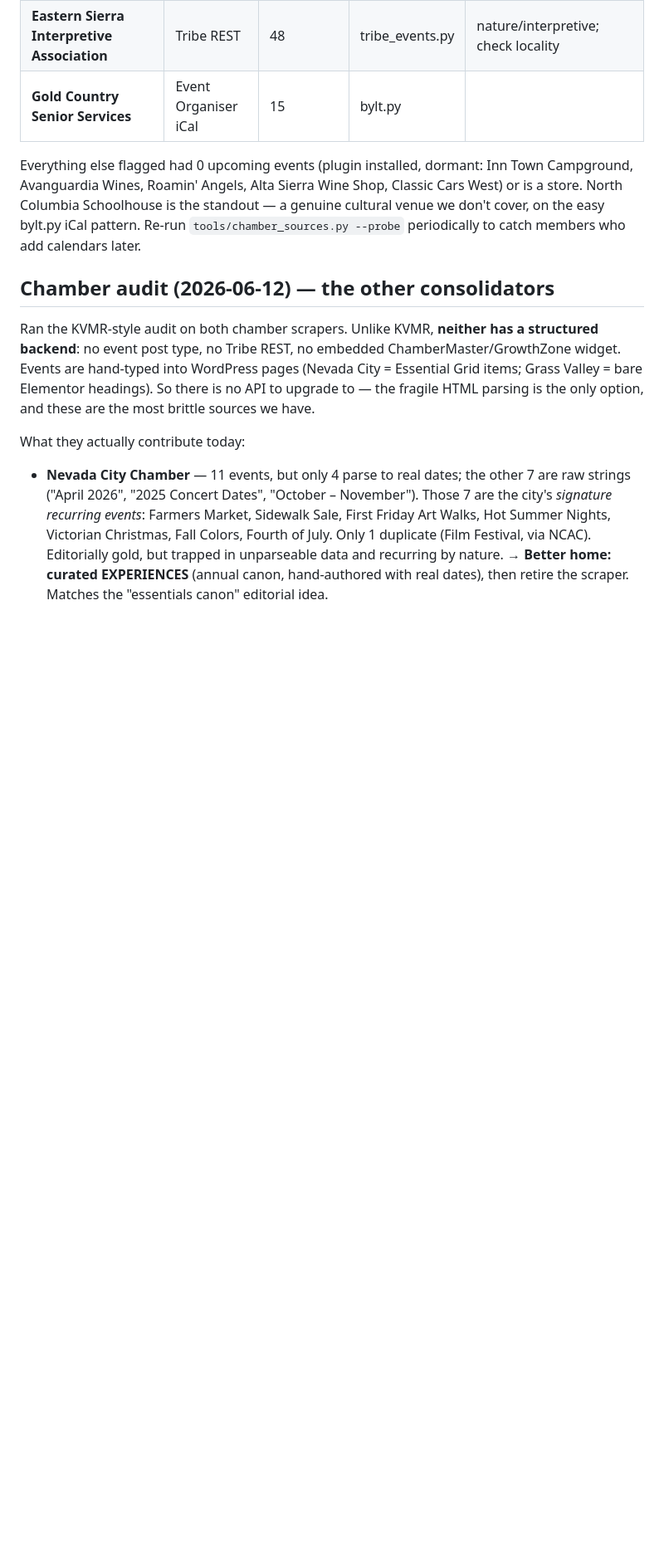
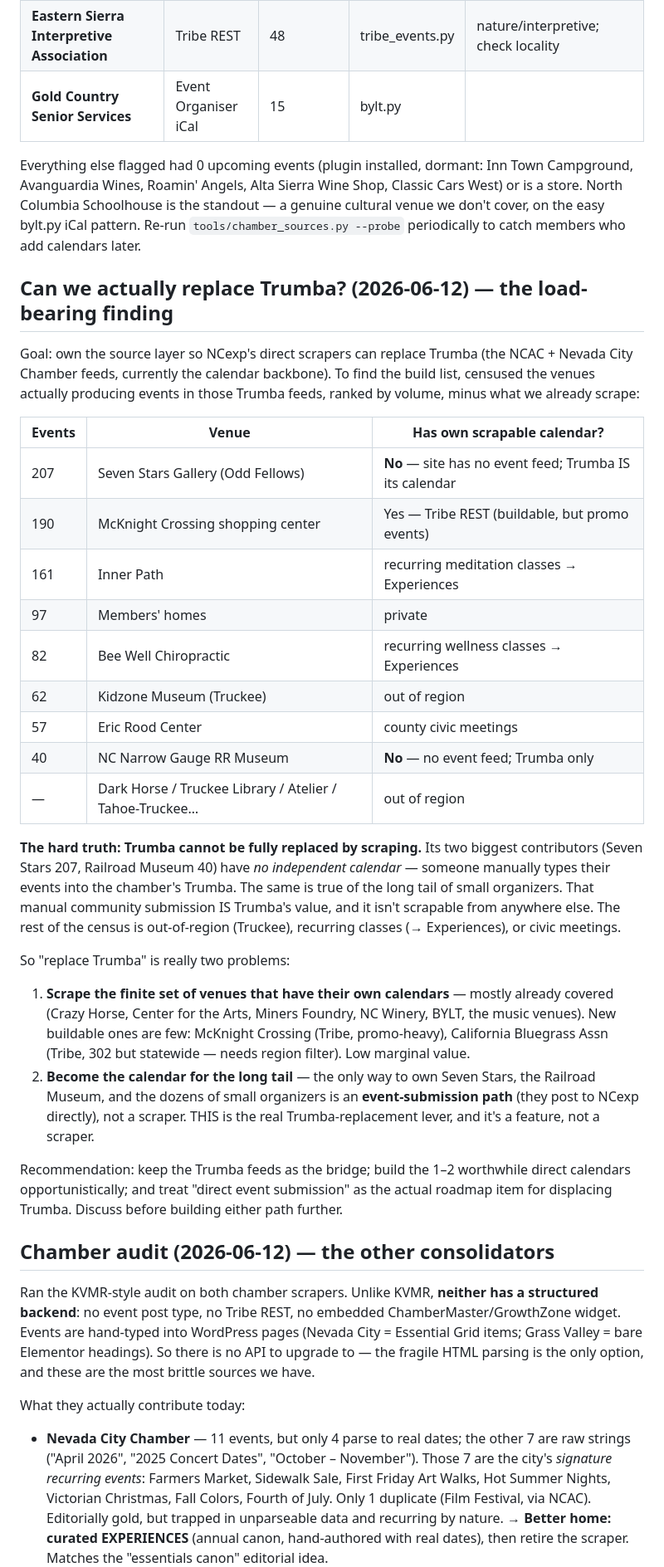
Before and after one commit to liammlrb-eng/nevada-county-experiences, a Markdown page: docs/scraper_buildout.md, the part around the change. Shown at 83% size. Drawn GitHub-style; blank space fills up the shorter version.

Commit message:
Buildout: Trumba venue census + the "can't scrape the long tail" finding
Censused the venues actually producing events in the Trumba feeds to
find the direct-source build list. Finding: Trumba can't be fully
replaced by scraping — its biggest contributors (Seven Stars Gallery
207, Narrow Gauge RR Museum 40) have NO independent calendar; Trumba is
their calendar. The rest is out-of-region (Truckee), recurring classes
(→ Experiences), or civic meetings. "Replace Trumba" = scrape the few
venues with own calendars (mostly already covered) + an event-SUBMISSION
path for the long tail (a feature, not a scraper).

Co-Authored-By: Claude Fable 5 <noreply@anthropic.com>

```diff
--- a/docs/scraper_buildout.md
+++ b/docs/scraper_buildout.md
@@ -151,6 +151,51 @@ standout — a genuine cultural venue we don't cover, on the easy bylt.py
 iCal pattern. Re-run `tools/chamber_sources.py --probe` periodically to
 catch members who add calendars later.
 
+## Can we actually replace Trumba? (2026-06-12) — the load-bearing finding
+
+Goal: own the source layer so NCexp's direct scrapers can replace Trumba
+(the NCAC + Nevada City Chamber feeds, currently the calendar backbone).
+To find the build list, censused the venues actually producing events in
+those Trumba feeds, ranked by volume, minus what we already scrape:
+
+| Events | Venue | Has own scrapable calendar? |
+|---|---|---|
+| 207 | Seven Stars Gallery (Odd Fellows) | **No** — site has no event feed; Trumba IS its calendar |
+| 190 | McKnight Crossing shopping center | Yes — Tribe REST (buildable, but promo events) |
+| 161 | Inner Path | recurring meditation classes → Experiences |
+| 97 | Members' homes | private |
+| 82 | Bee Well Chiropractic | recurring wellness classes → Experiences |
+| 62 | Kidzone Museum (Truckee) | out of region |
+| 57 | Eric Rood Center | county civic meetings |
+| 40 | NC Narrow Gauge RR Museum | **No** — no event feed; Trumba only |
+| — | Dark Horse / Truckee Library / Atelier / Tahoe-Truckee… | out of region |
+
+**The hard truth: Trumba cannot be fully replaced by scraping.** Its two
+biggest contributors (Seven Stars 207, Railroad Museum 40) have *no
+independent calendar* — someone manually types their events into the
+chamber's Trumba. The same is true of the long tail of small organizers.
+That manual community submission IS Trumba's value, and it isn't
+scrapable from anywhere else. The rest of the census is out-of-region
+(Truckee), recurring classes (→ Experiences), or civic meetings.
+
+So "replace Trumba" is really two problems:
+1. **Scrape the finite set of venues that have their own calendars** —
+   mostly already covered (Crazy Horse, Center for the Arts, Miners
+   Foundry, NC Winery, BYLT, the music venues). New buildable ones are
+   few: McKnight Crossing (Tribe, promo-heavy), California Bluegrass
+   Assn (Tribe, 302 but statewide — needs region filter). Low marginal
+   value.
+2. **Become the calendar for the long tail** — the only way to own Seven
+   Stars, the Railroad Museum, and the dozens of small organizers is an
+   **event-submission path** (they post to NCexp directly), not a
+   scraper. THIS is the real Trumba-replacement lever, and it's a
+   feature, not a scraper.
+
+Recommendation: keep the Trumba feeds as the bridge; build the 1–2
+worthwhile direct calendars opportunistically; and treat "direct event
+submission" as the actual roadmap item for displacing Trumba. Discuss
+before building either path further.
+
 ## Chamber audit (2026-06-12) — the other consolidators
 
 Ran the KVMR-style audit on both chamber scrapers. Unlike KVMR, **neither
```
